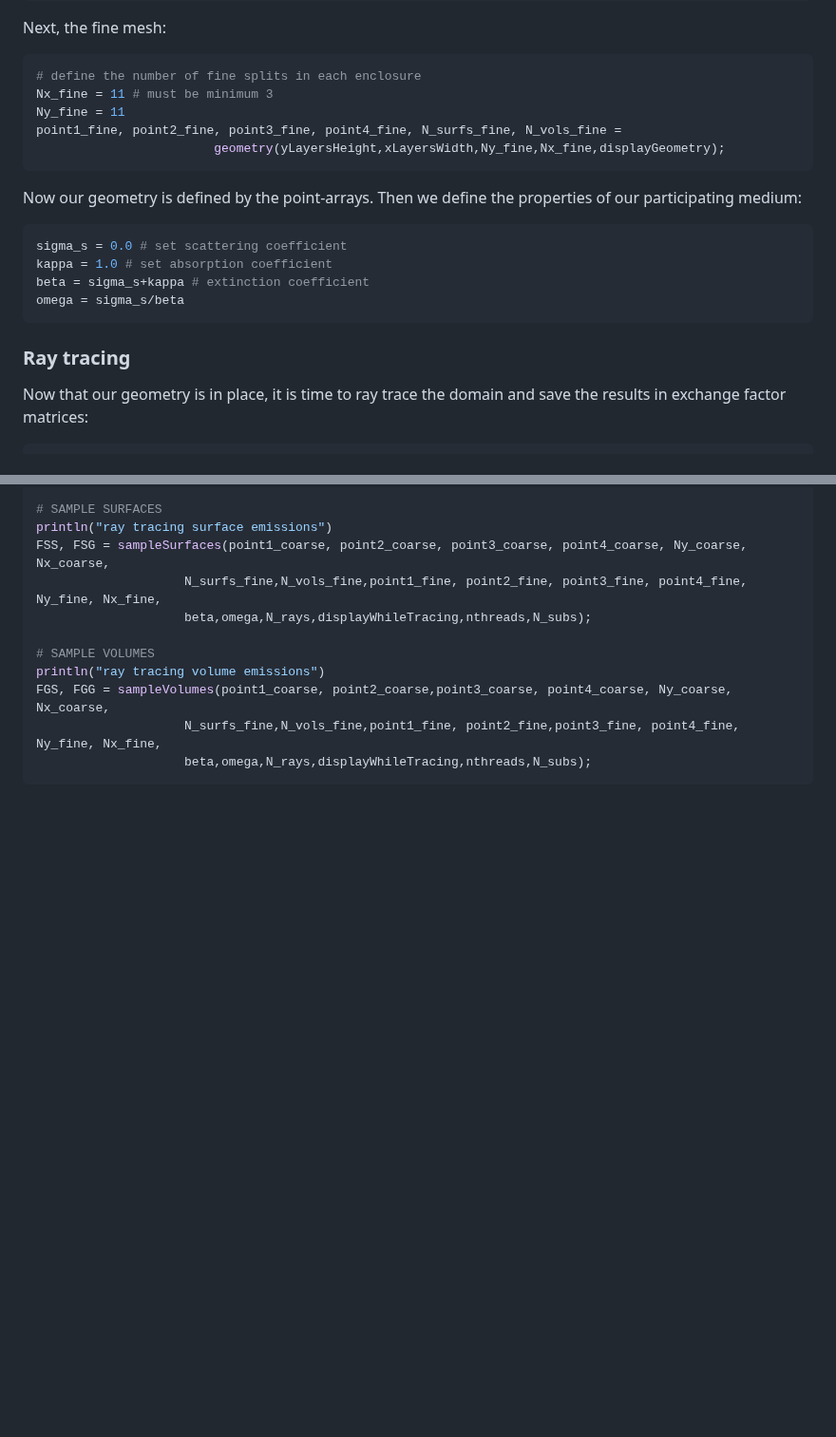
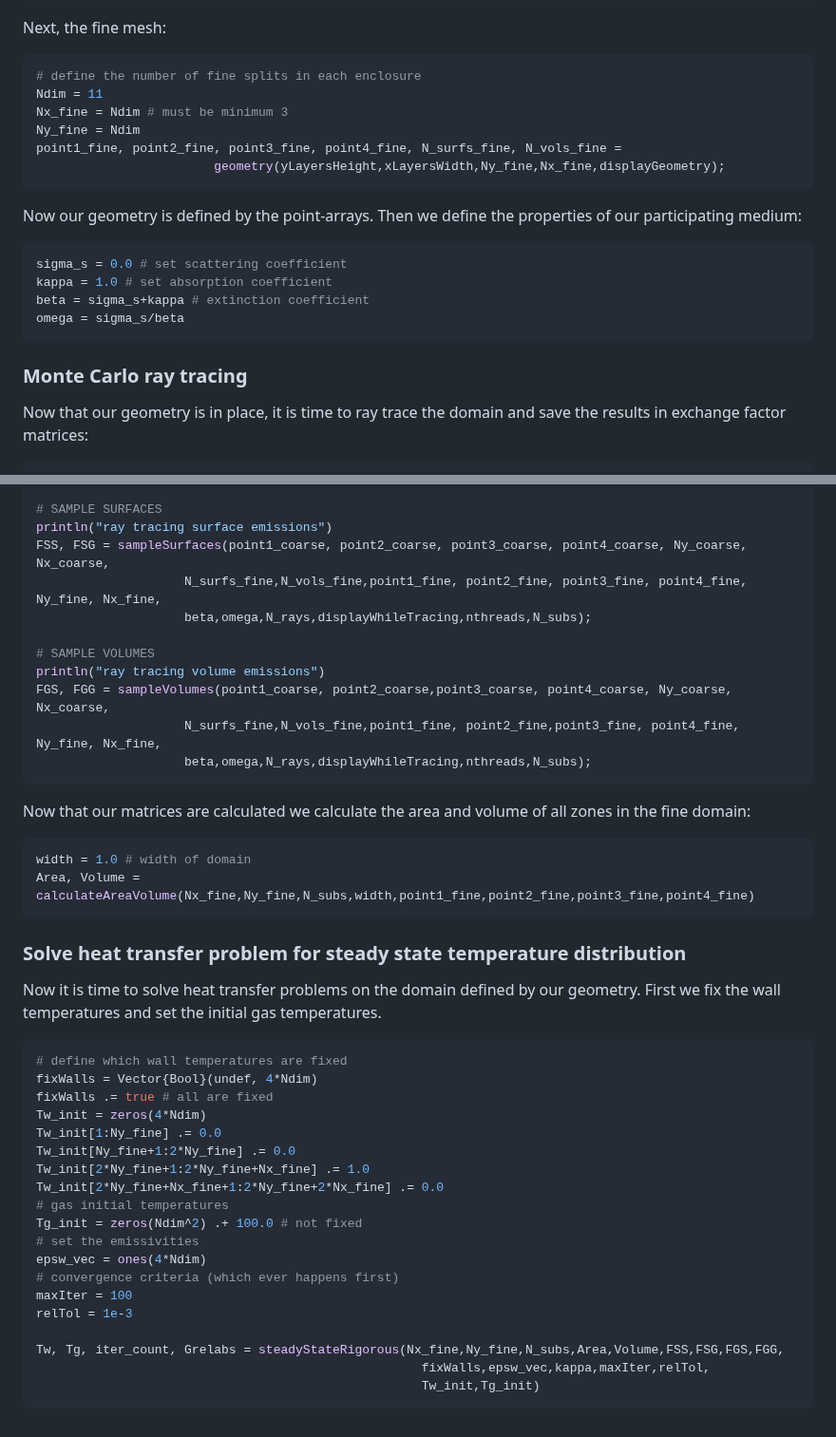
Before and after one commit to NikoBiele/RayTraceHeatTransfer.jl, a Markdown page: README.md, 2 parts joined by grey strips. Shown at 95% size. Drawn GitHub-style; blank space fills up the shorter version.

````diff
--- a/README.md
+++ b/README.md
@@ -50,8 +50,9 @@ point1_coarse, point2_coarse, point3_coarse, point4_coarse, N_surfs_coarse, N_vo
 Next, the fine mesh:
 ```julia
 # define the number of fine splits in each enclosure
-Nx_fine = 11 # must be minimum 3
-Ny_fine = 11
+Ndim = 11
+Nx_fine = Ndim # must be minimum 3
+Ny_fine = Ndim
 point1_fine, point2_fine, point3_fine, point4_fine, N_surfs_fine, N_vols_fine =
                         geometry(yLayersHeight,xLayersWidth,Ny_fine,Nx_fine,displayGeometry);
 ```
@@ -62,7 +63,7 @@ kappa = 1.0 # set absorption coefficient
 beta = sigma_s+kappa # extinction coefficient
 omega = sigma_s/beta
 ```
-### Ray tracing
+### Monte Carlo ray tracing
 Now that our geometry is in place, it is time to ray trace the domain and save the results in exchange factor matrices:
 ```julia
 displayWhileTracing = false # option to view the rays while they are traced (warning: very demanding)
@@ -89,3 +90,31 @@ FGS, FGG = sampleVolumes(point1_coarse, point2_coarse,point3_coarse, point4_coar
                     N_surfs_fine,N_vols_fine,point1_fine, point2_fine,point3_fine, point4_fine, Ny_fine, Nx_fine,
                     beta,omega,N_rays,displayWhileTracing,nthreads,N_subs);
 ```
+Now that our matrices are calculated we calculate the area and volume of all zones in the fine domain:
+```julia
+width = 1.0 # width of domain
+Area, Volume = calculateAreaVolume(Nx_fine,Ny_fine,N_subs,width,point1_fine,point2_fine,point3_fine,point4_fine)
+```
+### Solve heat transfer problem for steady state temperature distribution
+Now it is time to solve heat transfer problems on the domain defined by our geometry. First we fix the wall temperatures and set the initial gas temperatures.
+```julia
+# define which wall temperatures are fixed
+fixWalls = Vector{Bool}(undef, 4*Ndim)
+fixWalls .= true # all are fixed
+Tw_init = zeros(4*Ndim)
+Tw_init[1:Ny_fine] .= 0.0
+Tw_init[Ny_fine+1:2*Ny_fine] .= 0.0
+Tw_init[2*Ny_fine+1:2*Ny_fine+Nx_fine] .= 1.0
+Tw_init[2*Ny_fine+Nx_fine+1:2*Ny_fine+2*Nx_fine] .= 0.0
+# gas initial temperatures
+Tg_init = zeros(Ndim^2) .+ 100.0 # not fixed
+# set the emissivities
+epsw_vec = ones(4*Ndim)
+# convergence criteria (which ever happens first)
+maxIter = 100
+relTol = 1e-3
+
+Tw, Tg, iter_count, Grelabs = steadyStateRigorous(Nx_fine,Ny_fine,N_subs,Area,Volume,FSS,FSG,FGS,FGG,
+                                                    fixWalls,epsw_vec,kappa,maxIter,relTol,
+                                                    Tw_init,Tg_init)
+```
````
